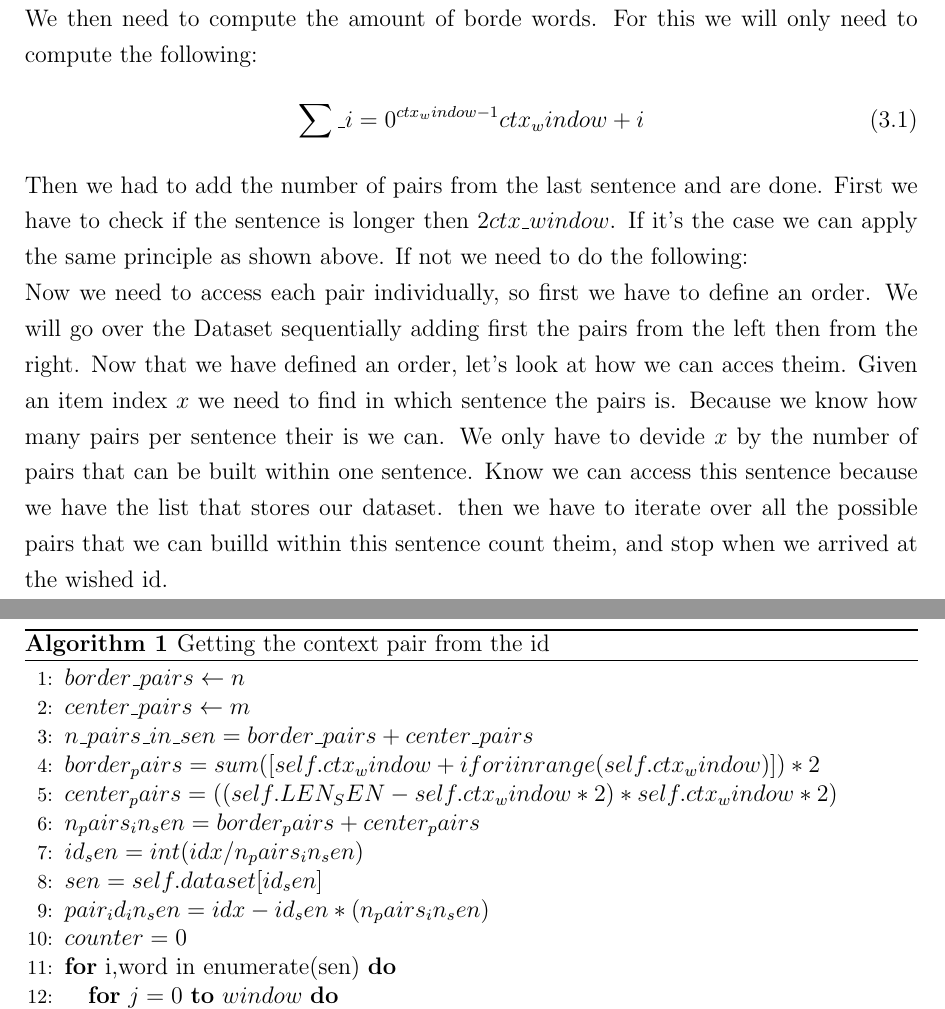
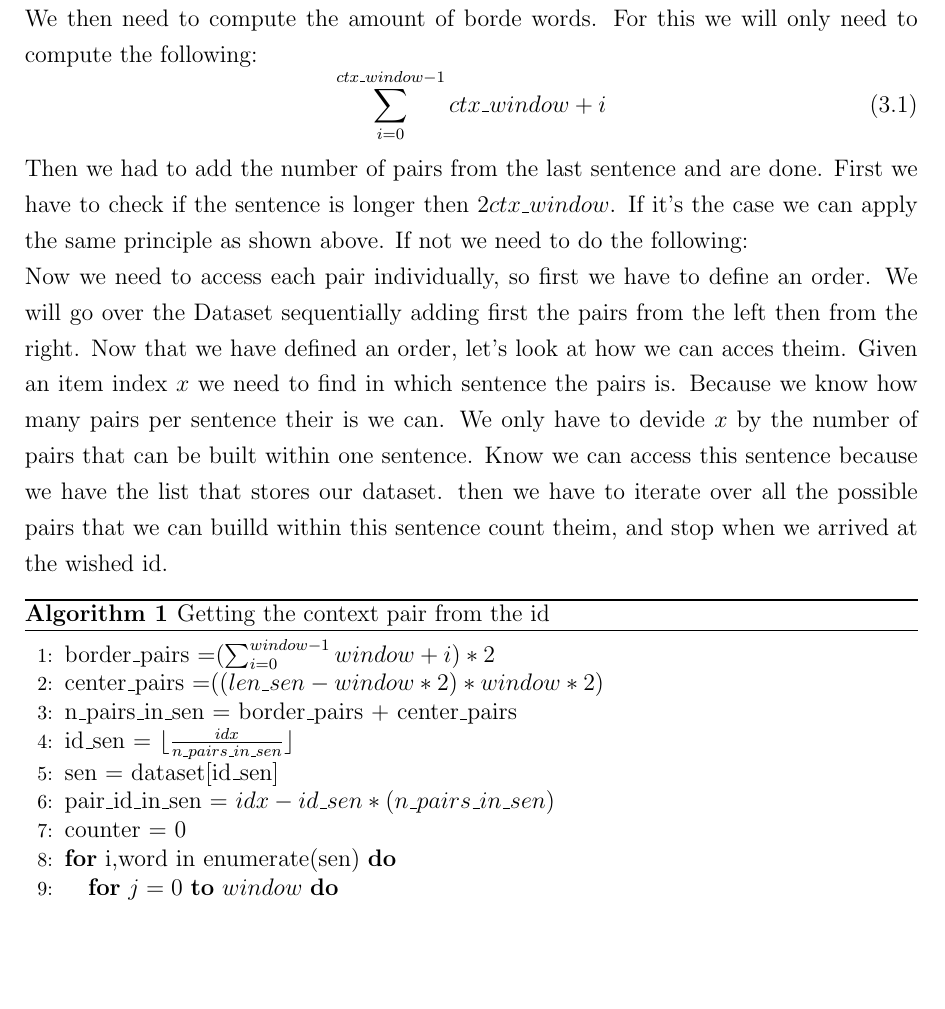
Before and after one commit to c3dric373/bachelorThesis, a LaTeX thesis (thesis_template/thesis.tex, which reads thesis_template/chapters/methods.tex): two parts of pages 24 and 25 of 48 before the commit and part of page 24 of 47 after it, the two joined at a grey line, cut so that both start at the same text, the shorter picture padded with empty space. Compiled offline with pdfLaTeX.

Commit message:
algorithm continued

```diff
--- a/thesis_template/chapters/methods.tex
+++ b/thesis_template/chapters/methods.tex
@@ -60,7 +60,7 @@ We will distinguish two types of wordes in the sentences: first center words, th
 
 We then need to compute the amount of borde words. For this we will only need to compute the following:
 \begin{equation}
-\sum\_{i=0}^{ctx\\_window -1} ctx\\_window + i
+\sum_{i=0}^{ctx\_window -1} ctx\_window + i
 \end{equation}
  Then we had to add the number of pairs from the last sentence and are done. First  we have to check if the sentence is longer then $2 ctx\_window$.
  If it's the case we can apply the same principle as shown above. If not we need to do the following:\\
@@ -71,16 +71,13 @@ Now we need to access each pair individually, so first we have to define an orde
 \caption{Getting the context pair from the id}
 \label{alg1}
 \begin{algorithmic}[1]
-\STATE $border\_pairs \leftarrow n$
-\STATE $ center\_pairs \leftarrow m$
-\STATE $ n\_pairs\_in\_sen = border\_pairs  + center\_pairs$
- \STATE$ border_pairs = sum([self.ctx_window + i for i in range(self.ctx_window)])*2$
-        \STATE $center_pairs = ((self.LEN_SEN - self.ctx_window*2)*self.ctx_window*2)$
-        \STATE $n_pairs_in_sen = border_pairs + center_pairs$
-        \STATE $id_sen = int(idx/n_pairs_in_sen)$
-\STATE         $sen  = self.dataset[id_sen]$
-       \STATE  $pair_id_in_sen = idx - id_sen*(n_pairs_in_sen)$
-        \STATE $counter = 0$
+ \STATE border\_pairs =$(\sum_{i=0}^{window -1} window + i)*2$
+        \STATE center\_pairs =$ ((len\_sen - window*2)*window*2)$
+        \STATE n\_pairs\_in\_sen = border\_pairs + center\_pairs
+        \STATE id\_sen = $\lfloor \frac{idx}{n\_pairs\_in\_sen} \rfloor$
+\STATE         sen  = dataset[id\_sen]
+       \STATE  pair\_id\_in\_sen = $idx - id\_sen*(n\_pairs\_in\_sen)$
+        \STATE counter = 0
 
 \FOR{i,word in enumerate(sen)}
 \FOR{$j=0$ \TO $window$}
```
Also changed, not shown: thesis_template/thesis.pdf, 10 other files.
